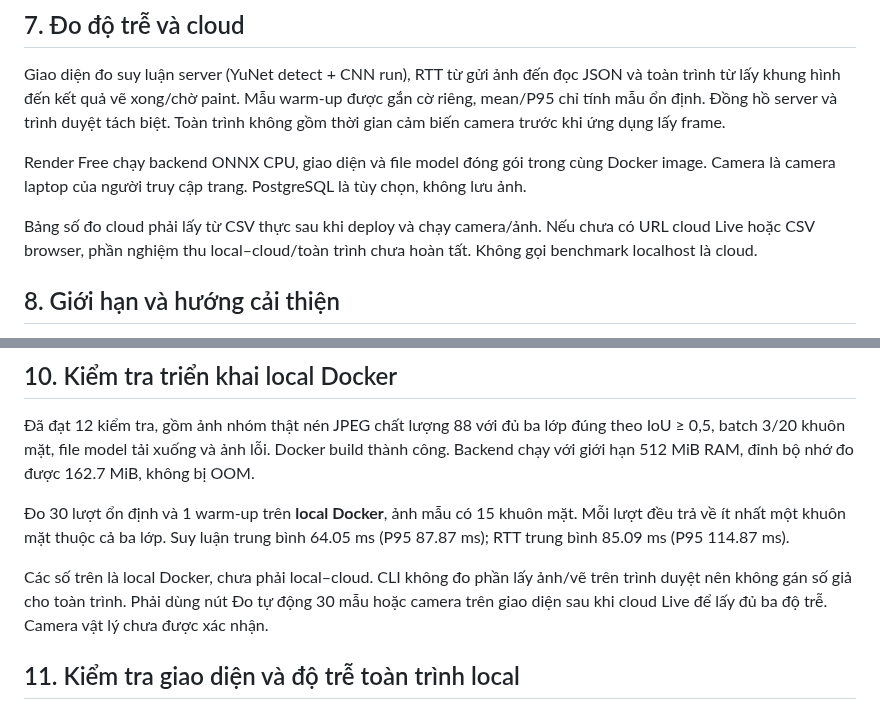
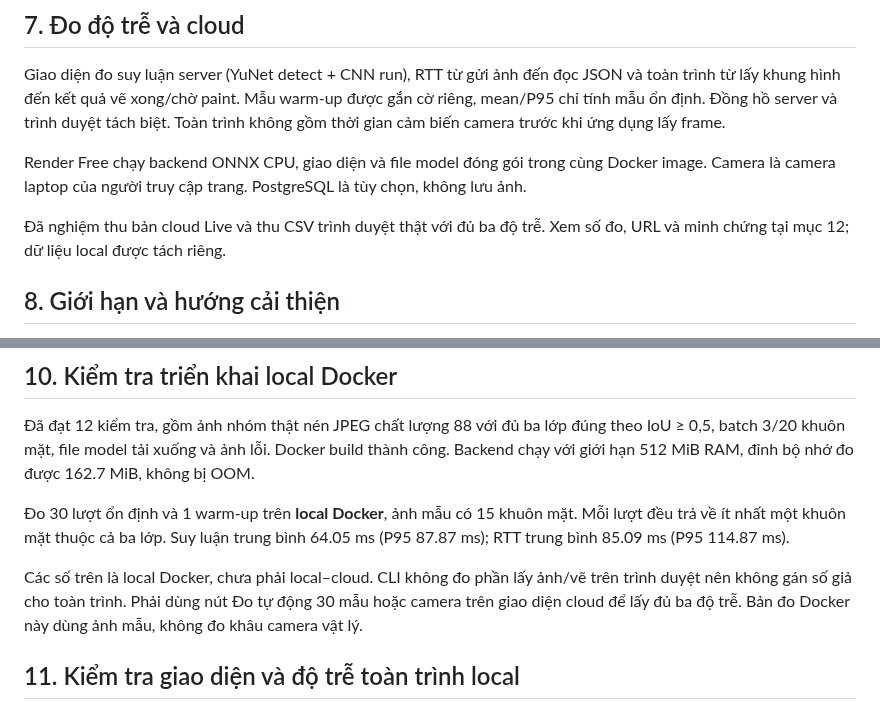
Before and after one commit to vandat-snk/Lab2_IoT, a Markdown page: docs/REPORT.md, 2 parts joined by grey strips. GitHub-like rendering.

```diff
--- a/docs/REPORT.md
+++ b/docs/REPORT.md
@@ -72,7 +72,7 @@ Giao diện đo suy luận server (YuNet detect + CNN run), RTT từ gửi ảnh
 
 Render Free chạy backend ONNX CPU, giao diện và file model đóng gói trong cùng Docker image. Camera là camera laptop của người truy cập trang. PostgreSQL là tùy chọn, không lưu ảnh.
 
-Bảng số đo cloud phải lấy từ CSV thực sau khi deploy và chạy camera/ảnh. Nếu chưa có URL cloud Live hoặc CSV browser, phần nghiệm thu local–cloud/toàn trình chưa hoàn tất. Không gọi benchmark localhost là cloud.
+Đã nghiệm thu bản cloud Live và thu CSV trình duyệt thật với đủ ba độ trễ. Xem số đo, URL và minh chứng tại mục 12; dữ liệu local được tách riêng.
 
 ## 8. Giới hạn và hướng cải thiện
 
@@ -88,7 +88,7 @@ Slide thầy cung cấp và bài báo Đàm Minh Lịnh và cộng sự (2023),
 
 Đo 30 lượt ổn định và 1 warm-up trên **local Docker**, ảnh mẫu có 15 khuôn mặt. Mỗi lượt đều trả về ít nhất một khuôn mặt thuộc cả ba lớp. Suy luận trung bình 64.05 ms (P95 87.87 ms); RTT trung bình 85.09 ms (P95 114.87 ms).
 
-Các số trên là local Docker, chưa phải local–cloud. CLI không đo phần lấy ảnh/vẽ trên trình duyệt nên không gán số giả cho toàn trình. Phải dùng nút Đo tự động 30 mẫu hoặc camera trên giao diện sau khi cloud Live để lấy đủ ba độ trễ. Camera vật lý chưa được xác nhận.
+Các số trên là local Docker, chưa phải local–cloud. CLI không đo phần lấy ảnh/vẽ trên trình duyệt nên không gán số giả cho toàn trình. Phải dùng nút Đo tự động 30 mẫu hoặc camera trên giao diện cloud để lấy đủ ba độ trễ. Bản đo Docker này dùng ảnh mẫu, không đo khâu camera vật lý.
 
 ## 11. Kiểm tra giao diện và độ trễ toàn trình local
 
```
Also changed, not shown: other parts of docs/REPORT.md (+22 -0 lines), README.md (+4 -0 lines), artifacts/browser_cloud_verified.jpg (added), 7 other files.
